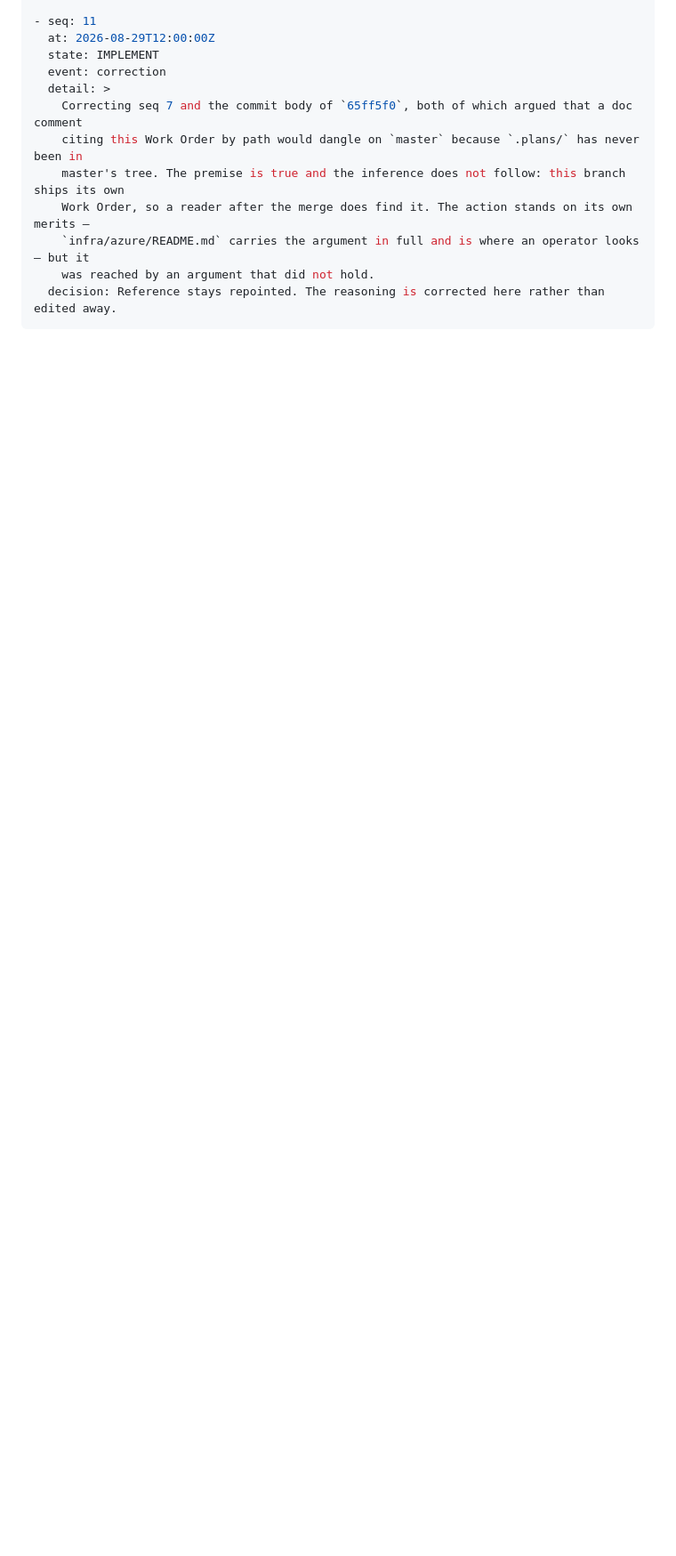
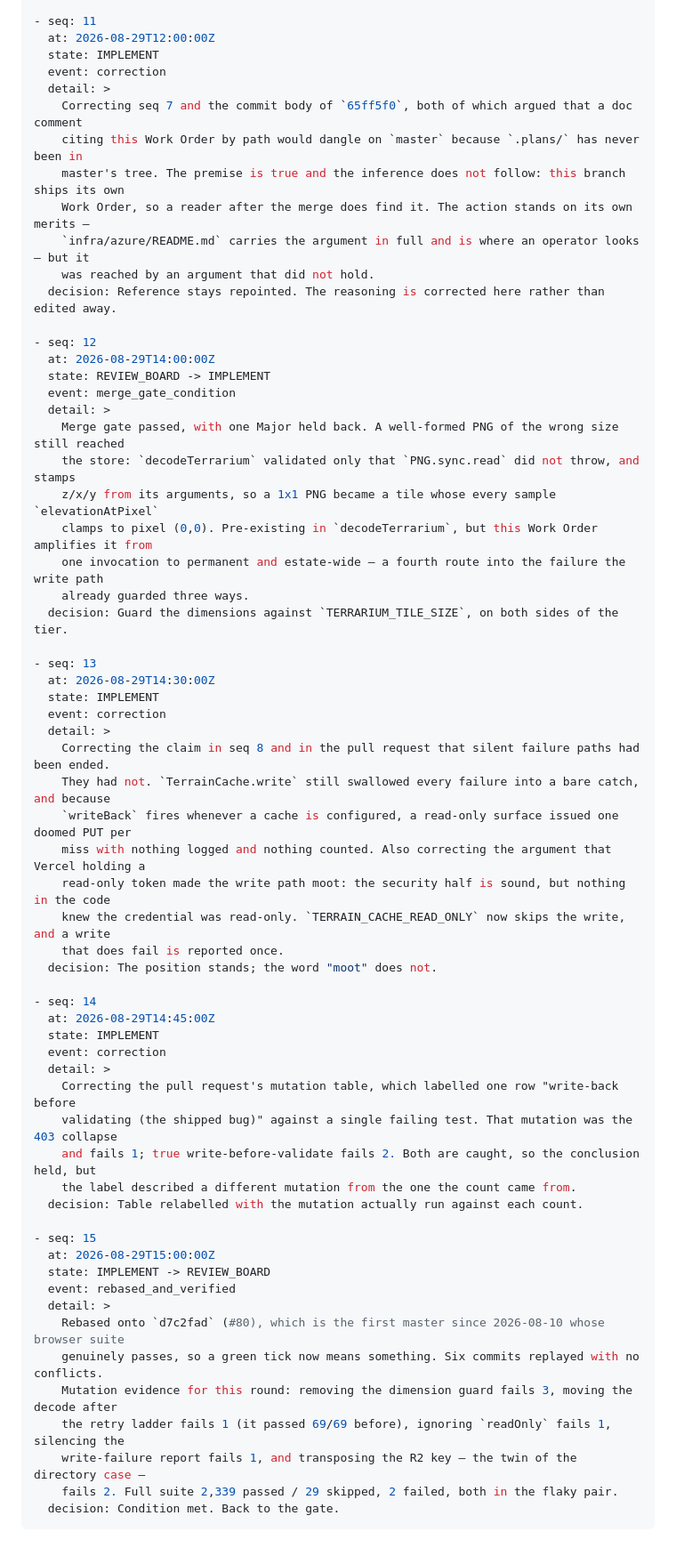
Before and after one commit to mbahgatTech/switchback, a Markdown page: .plans/WO-shared-terrain-cache-v1.md, the part around the change. Shown at 89% size. GitHub-like rendering; blank space fills up the shorter version.

Commit message:
Record the merge gate's condition and two corrections in the iteration log

````diff
--- a/.plans/WO-shared-terrain-cache-v1.md
+++ b/.plans/WO-shared-terrain-cache-v1.md
@@ -409,4 +409,55 @@ the same two causes, evidenced in §9 seq 5:
     `infra/azure/README.md` carries the argument in full and is where an operator looks — but it
     was reached by an argument that did not hold.
   decision: Reference stays repointed. The reasoning is corrected here rather than edited away.
+
+- seq: 12
+  at: 2026-08-29T14:00:00Z
+  state: REVIEW_BOARD -> IMPLEMENT
+  event: merge_gate_condition
+  detail: >
+    Merge gate passed, with one Major held back. A well-formed PNG of the wrong size still reached
+    the store: `decodeTerrarium` validated only that `PNG.sync.read` did not throw, and stamps
+    z/x/y from its arguments, so a 1x1 PNG became a tile whose every sample `elevationAtPixel`
+    clamps to pixel (0,0). Pre-existing in `decodeTerrarium`, but this Work Order amplifies it from
+    one invocation to permanent and estate-wide — a fourth route into the failure the write path
+    already guarded three ways.
+  decision: Guard the dimensions against `TERRARIUM_TILE_SIZE`, on both sides of the tier.
+
+- seq: 13
+  at: 2026-08-29T14:30:00Z
+  state: IMPLEMENT
+  event: correction
+  detail: >
+    Correcting the claim in seq 8 and in the pull request that silent failure paths had been ended.
+    They had not. `TerrainCache.write` still swallowed every failure into a bare catch, and because
+    `writeBack` fires whenever a cache is configured, a read-only surface issued one doomed PUT per
+    miss with nothing logged and nothing counted. Also correcting the argument that Vercel holding a
+    read-only token made the write path moot: the security half is sound, but nothing in the code
+    knew the credential was read-only. `TERRAIN_CACHE_READ_ONLY` now skips the write, and a write
+    that does fail is reported once.
+  decision: The position stands; the word "moot" does not.
+
+- seq: 14
+  at: 2026-08-29T14:45:00Z
+  state: IMPLEMENT
+  event: correction
+  detail: >
+    Correcting the pull request's mutation table, which labelled one row "write-back before
+    validating (the shipped bug)" against a single failing test. That mutation was the 403 collapse
+    and fails 1; true write-before-validate fails 2. Both are caught, so the conclusion held, but
+    the label described a different mutation from the one the count came from.
+  decision: Table relabelled with the mutation actually run against each count.
+
+- seq: 15
+  at: 2026-08-29T15:00:00Z
+  state: IMPLEMENT -> REVIEW_BOARD
+  event: rebased_and_verified
+  detail: >
+    Rebased onto `d7c2fad` (#80), which is the first master since 2026-08-10 whose browser suite
+    genuinely passes, so a green tick now means something. Six commits replayed with no conflicts.
+    Mutation evidence for this round: removing the dimension guard fails 3, moving the decode after
+    the retry ladder fails 1 (it passed 69/69 before), ignoring `readOnly` fails 1, silencing the
+    write-failure report fails 1, and transposing the R2 key — the twin of the directory case —
+    fails 2. Full suite 2,339 passed / 29 skipped, 2 failed, both in the flaky pair.
+  decision: Condition met. Back to the gate.
 ```
````
